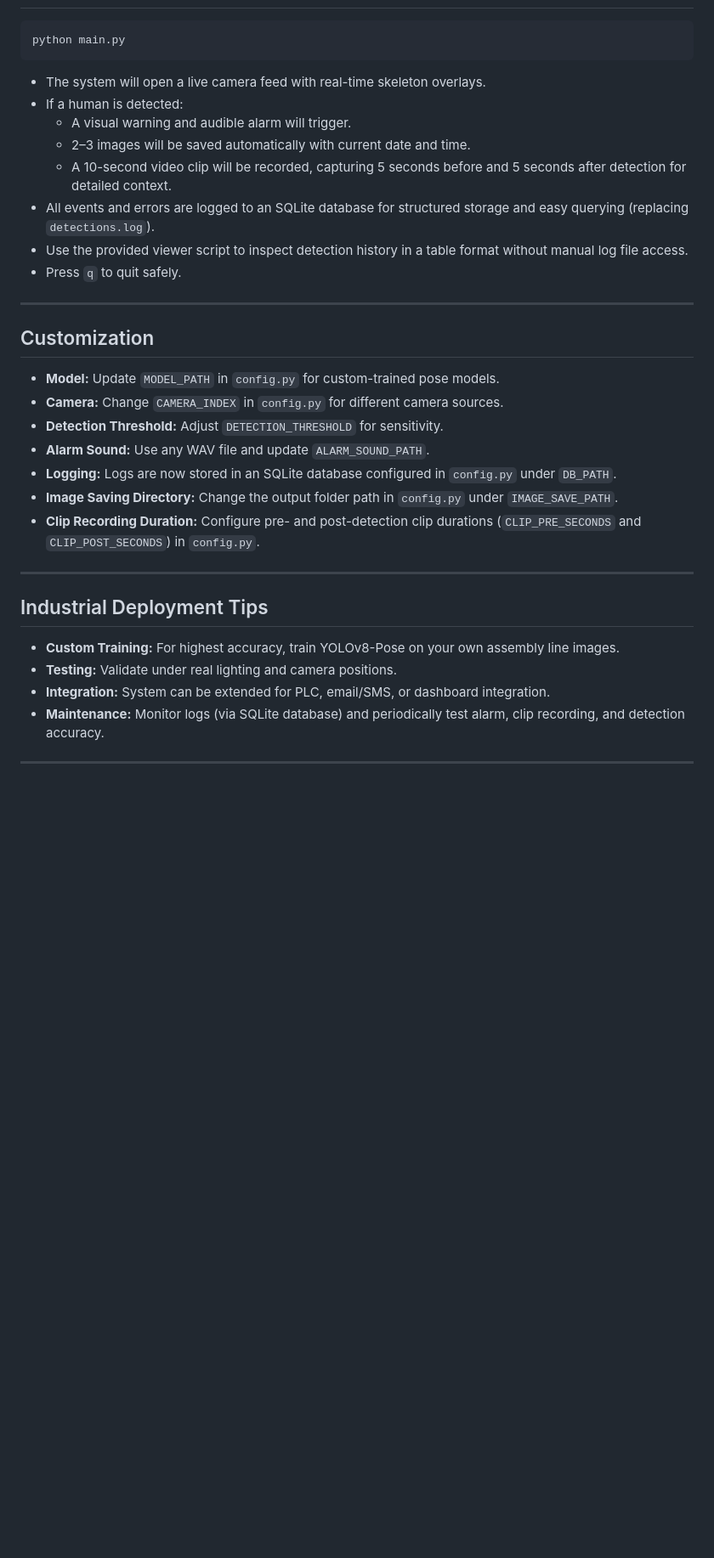
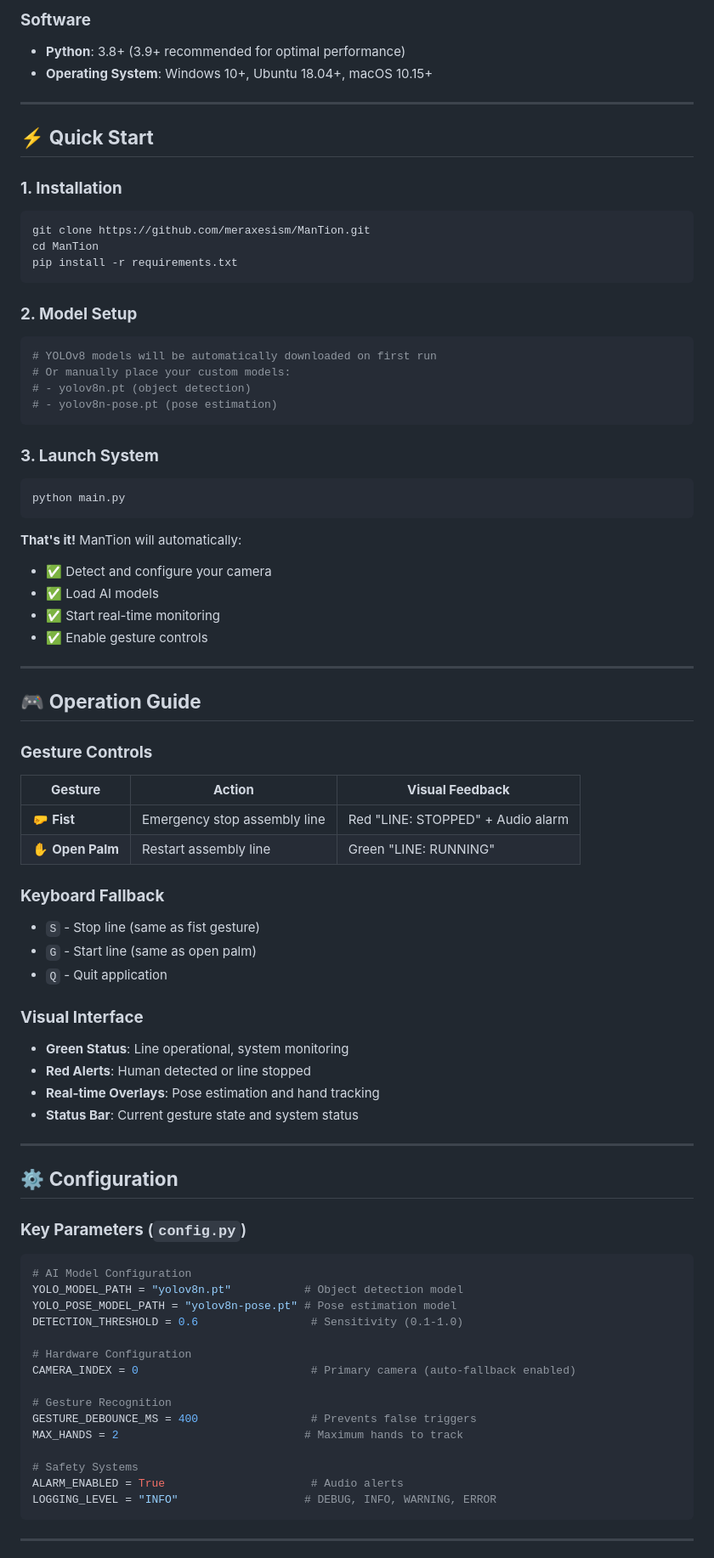
Before and after one commit to meraxesism/ManTion, a Markdown page: README.md, the part around one of its changes. Shown at 85% size. Drawn GitHub-style; blank space fills up the shorter version.

````diff
--- a/README.md
+++ b/README.md
@@ -40,33 +69,80 @@
+### **Software**
+- **Python**: 3.8+ (3.9+ recommended for optimal performance)
+- **Operating System**: Windows 10+, Ubuntu 18.04+, macOS 10.15+
+
+---
+
+## ⚡ **Quick Start**
+
+### **1. Installation**
+```bash
+git clone https://github.com/meraxesism/ManTion.git
+cd ManTion
+pip install -r requirements.txt
+```
+
+### **2. Model Setup**
+```bash
+# YOLOv8 models will be automatically downloaded on first run
+# Or manually place your custom models:
+# - yolov8n.pt (object detection)
+# - yolov8n-pose.pt (pose estimation)
+```
+
+### **3. Launch System**
 ```bash
 python main.py
 ```
-- The system will open a live camera feed with real-time skeleton overlays.
-- If a human is detected:
-  - A visual warning and audible alarm will trigger.
-  - 2–3 images will be saved automatically with current date and time.
-  - A 10-second video clip will be recorded, capturing 5 seconds before and 5 seconds after detection for detailed context.
-- All events and errors are logged to an SQLite database for structured storage and easy querying (replacing `detections.log`).
-- Use the provided viewer script to inspect detection history in a table format without manual log file access.
-- Press `q` to quit safely.
+
+**That's it!** ManTion will automatically:
+- ✅ Detect and configure your camera
+- ✅ Load AI models
+- ✅ Start real-time monitoring
+- ✅ Enable gesture controls
 
 ---
 
-## Customization
-- **Model:** Update `MODEL_PATH` in `config.py` for custom-trained pose models.
-- **Camera:** Change `CAMERA_INDEX` in `config.py` for different camera sources.
-- **Detection Threshold:** Adjust `DETECTION_THRESHOLD` for sensitivity.
-- **Alarm Sound:** Use any WAV file and update `ALARM_SOUND_PATH`.
-- **Logging:** Logs are now stored in an SQLite database configured in `config.py` under `DB_PATH`.
-- **Image Saving Directory:** Change the output folder path in `config.py` under `IMAGE_SAVE_PATH`.
-- **Clip Recording Duration:** Configure pre- and post-detection clip durations (`CLIP_PRE_SECONDS` and `CLIP_POST_SECONDS`) in `config.py`.
+## 🎮 **Operation Guide**
+
+### **Gesture Controls**
+| **Gesture** | **Action** | **Visual Feedback** |
+|-------------|------------|-------------------|
+| 🤛 **Fist** | Emergency stop assembly line | Red "LINE: STOPPED" + Audio alarm |
+| ✋ **Open Palm** | Restart assembly line | Green "LINE: RUNNING" |
+
+### **Keyboard Fallback**
+- `S` - Stop line (same as fist gesture)
+- `G` - Start line (same as open palm)
+- `Q` - Quit application
+
+### **Visual Interface**
+- **Green Status**: Line operational, system monitoring
+- **Red Alerts**: Human detected or line stopped
+- **Real-time Overlays**: Pose estimation and hand tracking
+- **Status Bar**: Current gesture state and system status
 
 ---
 
-## Industrial Deployment Tips
-- **Custom Training:** For highest accuracy, train YOLOv8-Pose on your own assembly line images.
-- **Testing:** Validate under real lighting and camera positions.
-- **Integration:** System can be extended for PLC, email/SMS, or dashboard integration.
-- **Maintenance:** Monitor logs (via SQLite database) and periodically test alarm, clip recording, and detection accuracy.
+## ⚙️ **Configuration**
+
+### **Key Parameters** (`config.py`)
+```python
+# AI Model Configuration
+YOLO_MODEL_PATH = "yolov8n.pt"           # Object detection model
+YOLO_POSE_MODEL_PATH = "yolov8n-pose.pt" # Pose estimation model
+DETECTION_THRESHOLD = 0.6                 # Sensitivity (0.1-1.0)
+
+# Hardware Configuration
+CAMERA_INDEX = 0                          # Primary camera (auto-fallback enabled)
+
+# Gesture Recognition
+GESTURE_DEBOUNCE_MS = 400                 # Prevents false triggers
+MAX_HANDS = 2                            # Maximum hands to track
+
+# Safety Systems
+ALARM_ENABLED = True                      # Audio alerts
+LOGGING_LEVEL = "INFO"                   # DEBUG, INFO, WARNING, ERROR
+```
 
 ---
 
````
Also changed, not shown: other parts of README.md (+163 -34 lines).
